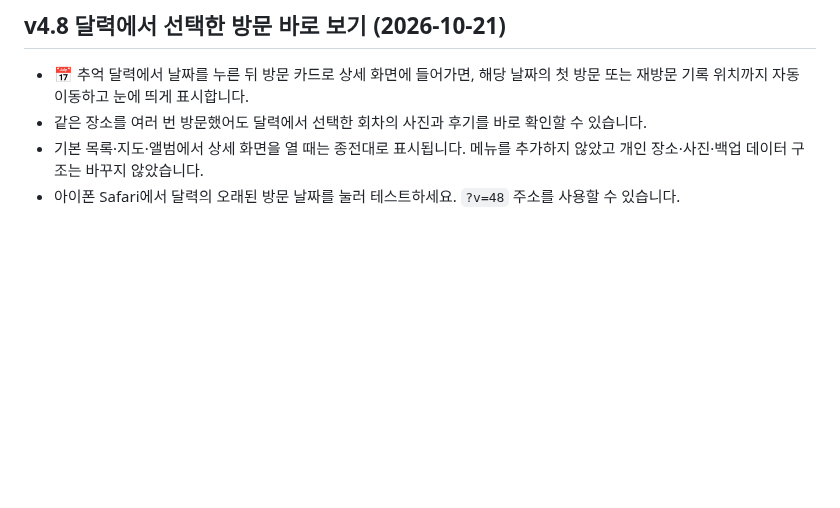
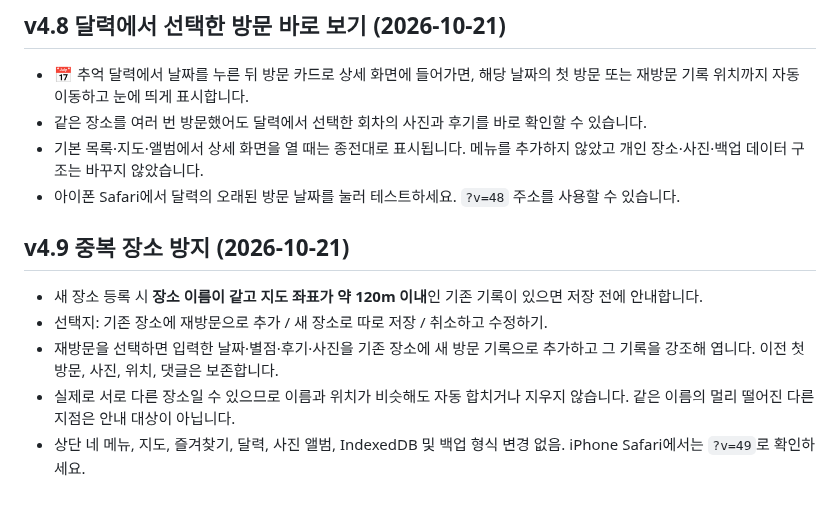
Before and after one commit to jhparkk2/my-place-map, a Markdown page: README.md, the part around the change. Rendered like a GitHub page; blank space fills up the shorter version.

Commit message:
docs: describe duplicate place warning and revisit flow in v4.9

```diff
--- a/README.md
+++ b/README.md
@@ -161,3 +161,10 @@
 - 같은 장소를 여러 번 방문했어도 달력에서 선택한 회차의 사진과 후기를 바로 확인할 수 있습니다.
 - 기본 목록·지도·앨범에서 상세 화면을 열 때는 종전대로 표시됩니다. 메뉴를 추가하지 않았고 개인 장소·사진·백업 데이터 구조는 바꾸지 않았습니다.
 - 아이폰 Safari에서 달력의 오래된 방문 날짜를 눌러 테스트하세요. `?v=48` 주소를 사용할 수 있습니다.
+
+## v4.9 중복 장소 방지 (2026-10-21)
+- 새 장소 등록 시 **장소 이름이 같고 지도 좌표가 약 120m 이내**인 기존 기록이 있으면 저장 전에 안내합니다.
+- 선택지: 기존 장소에 재방문으로 추가 / 새 장소로 따로 저장 / 취소하고 수정하기.
+- 재방문을 선택하면 입력한 날짜·별점·후기·사진을 기존 장소에 새 방문 기록으로 추가하고 그 기록을 강조해 엽니다. 이전 첫 방문, 사진, 위치, 댓글은 보존합니다.
+- 실제로 서로 다른 장소일 수 있으므로 이름과 위치가 비슷해도 자동 합치거나 지우지 않습니다. 같은 이름의 멀리 떨어진 다른 지점은 안내 대상이 아닙니다.
+- 상단 네 메뉴, 지도, 즐겨찾기, 달력, 사진 앨범, IndexedDB 및 백업 형식 변경 없음. iPhone Safari에서는 `?v=49`로 확인하세요.
```
